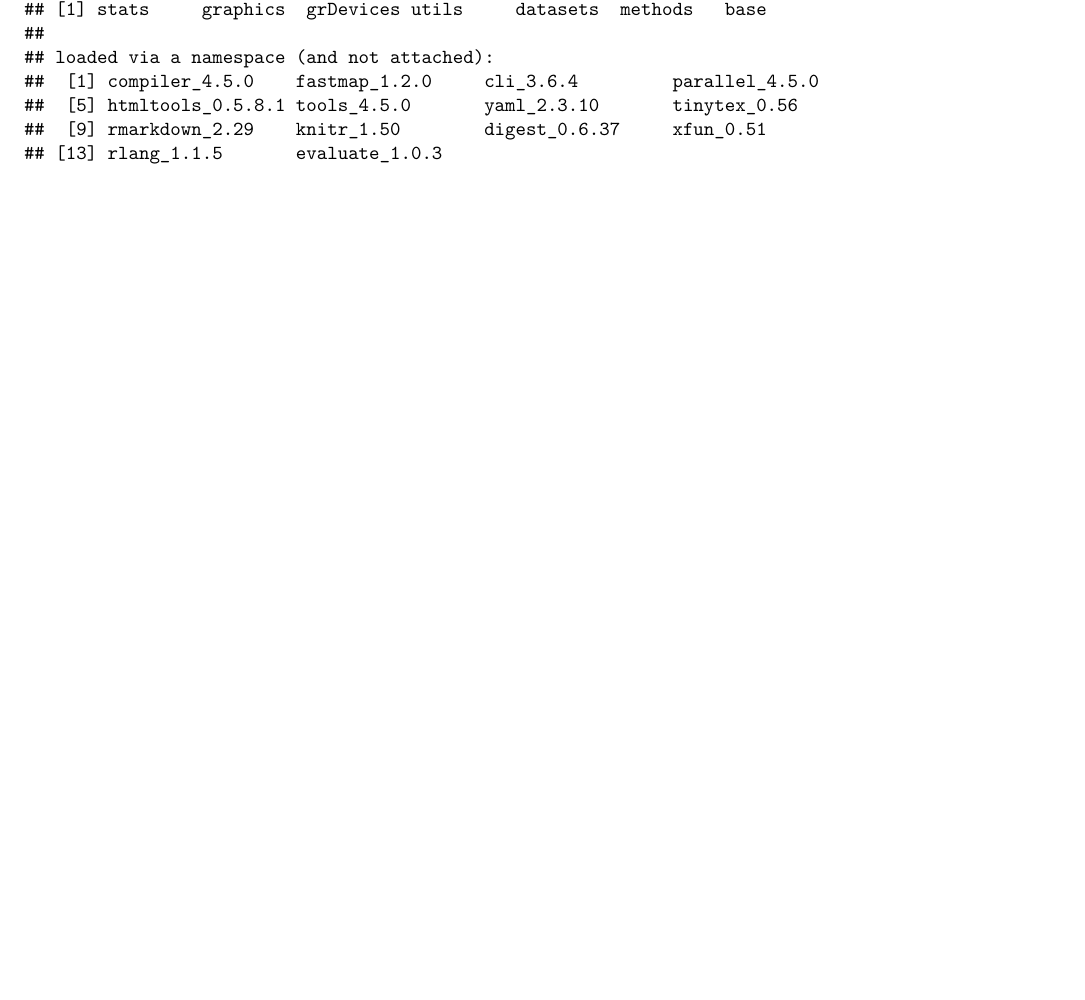
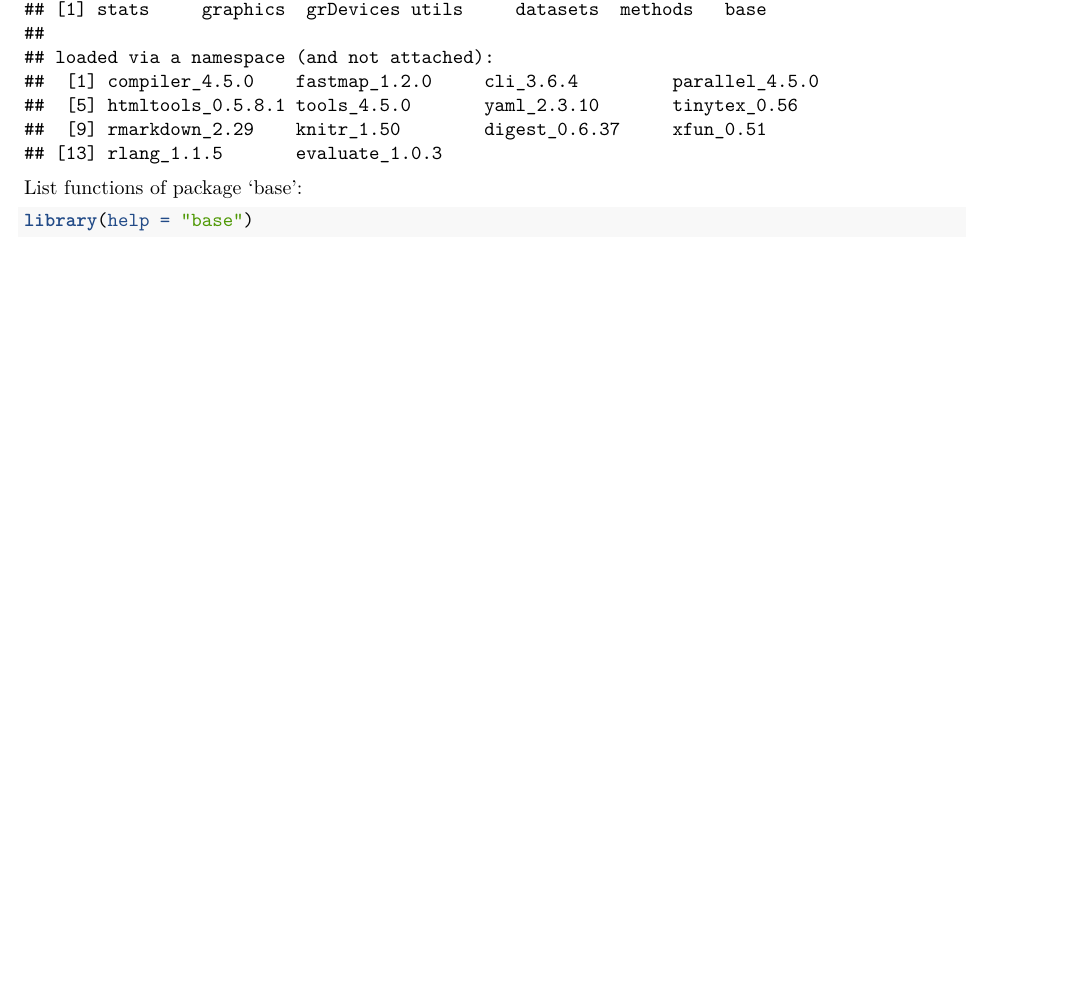
Before and after one commit to smstaneva/discrete-mathematics, an R Markdown document (generate-random-graph.Rmd): part of page 6 of 6, cut so that both start at the same text. Rendered offline with R 4.5, knitr and Pandoc, then LaTeX, with nearby package versions; code that draws random numbers runs with fixed seeds of ours; some code elsewhere in the file could not run offline.

Commit message:
List functions of package 'base'

````diff
--- a/generate-random-graph.Rmd
+++ b/generate-random-graph.Rmd
@@ -198,3 +198,7 @@ Find R version and base packages:
 ```{r}
 sessionInfo()
 ```
+List functions of package 'base':
+```{r}
+library(help = "base")
+```
````
